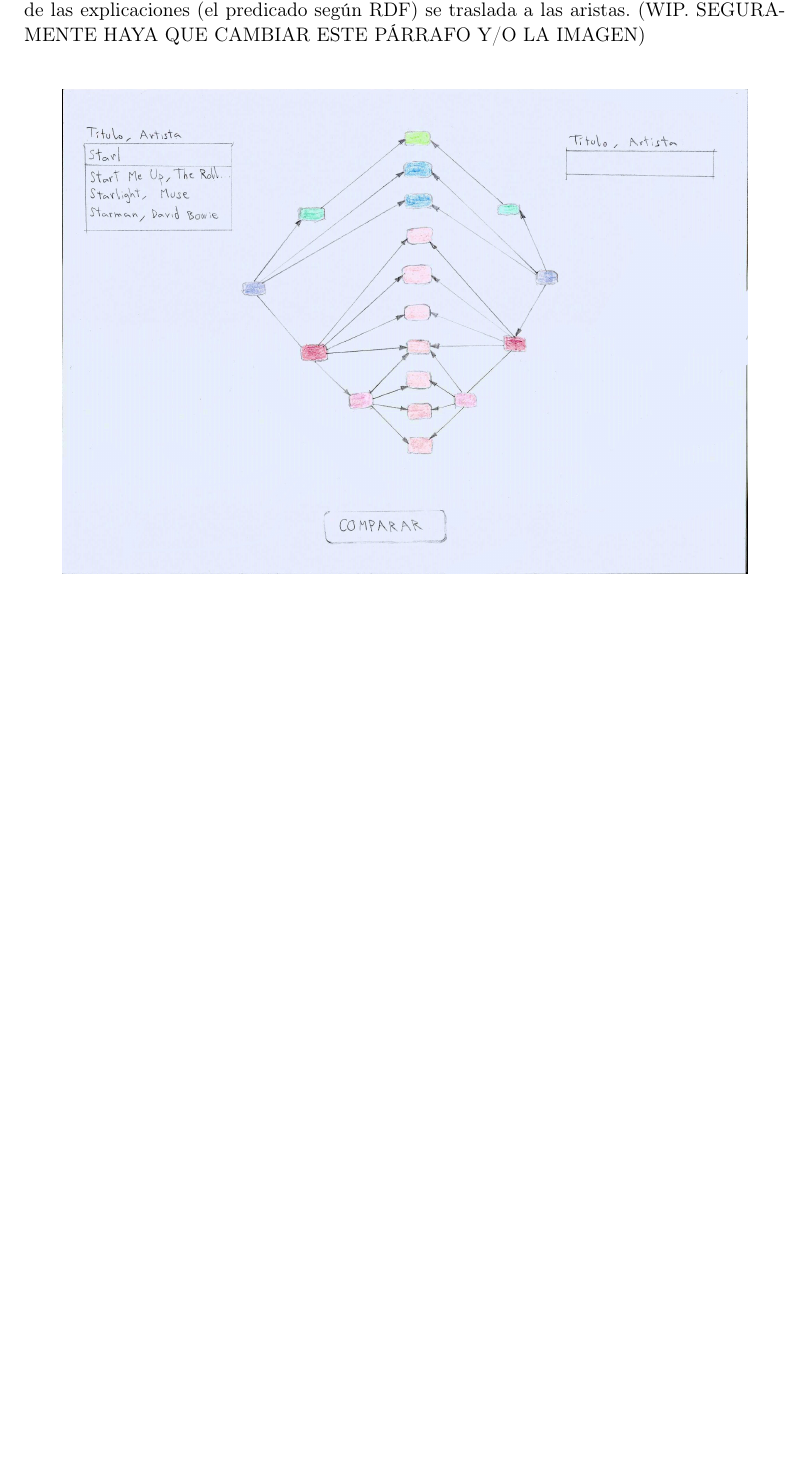
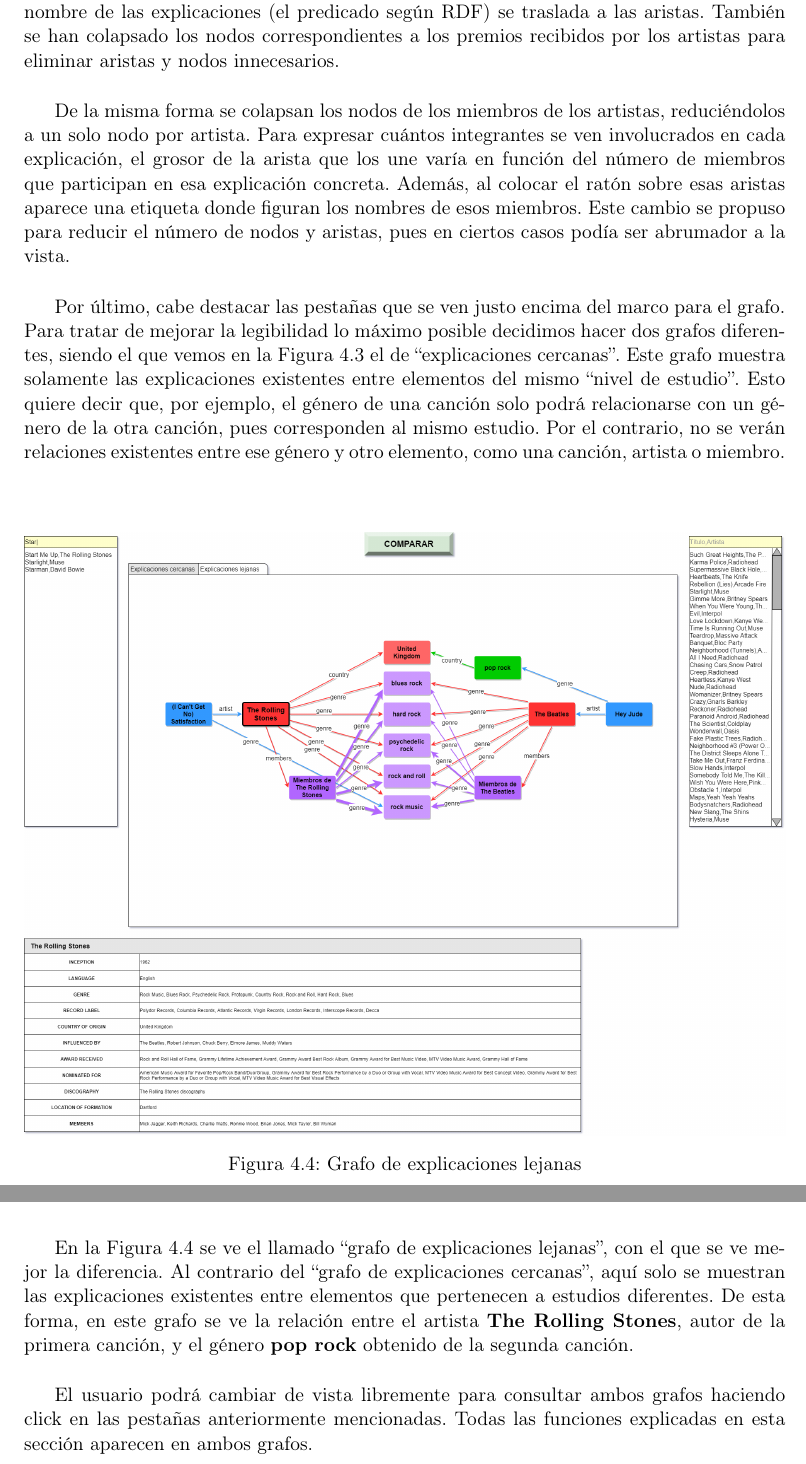
Before and after one commit to Adrigarr/TFG-2019-Memoria, a LaTeX book (TFMTeXiS.tex, which reads Capitulos/Interfaz.tex): part of page 41 of 56 before the commit and two parts of pages 43 and 44 of 58 after it, the two joined at a grey line, cut so that both start at the same text, the shorter picture padded with empty space. Compiled offline with pdfLaTeX; a LaTeX package or settings file that is missing is left out.

Commit message:
Capítulo 4 nuevo diseño
Se añade una nueva sección con el tercer diseño de la interfaz de explicaciones.

```diff
--- a/Capitulos/Interfaz.tex
+++ b/Capitulos/Interfaz.tex
@@ -32,10 +32,10 @@
 
-Pasaremos ahora a explicar el resto de la interfaz con la ayuda de la Figura 4.2. En esta iteración, el diseño del grafo se mantiene intacto en la mayor parte. Las novedades a destacar es que se pueden ver las explicaciones indirectas obtenidas por el estudio de los géneros de la canción, representados por nodos de color verde, además de que el nombre de las explicaciones (el predicado según RDF) se traslada a las aristas. (WIP. SEGURAMENTE HAYA QUE CAMBIAR ESTE PÁRRAFO Y/O LA IMAGEN)\\
+Pasaremos ahora a explicar el resto de la interfaz con la ayuda de la Figura 4.2. En esta iteración, el diseño del grafo se mantiene intacto en su mayor parte. La novedad a destacar es que se pueden ver las explicaciones indirectas obtenidas por el estudio de los géneros de la canción, representados por nodos de color verde.\\
 
 \begin{figure}[h!]
 	\centering
 	\includegraphics[width = 0.9\textwidth]{Imagenes/Bitmap/Segunda Interfaz.jpg}
-	\caption{Primer diseño de la interfaz web}
+	\caption{Segundo diseño de la interfaz web}
 	\label{fig:sampleImage}
 \end{figure}
 
@@ -46,0 +61,16 @@
+En esta iteración se hacen algunos cambios al grafo de explicaciones. Para empezar, el nombre de las explicaciones (el predicado según RDF) se traslada a las aristas. También se han colapsado los nodos correspondientes a los premios recibidos por los artistas para eliminar aristas y nodos innecesarios.\\
+
+De la misma forma se colapsan los nodos de los miembros de los artistas, reduciéndolos a un solo nodo por artista. Para expresar cuántos integrantes se ven involucrados en cada explicación, el grosor de la arista que los une varía en función del número de miembros que participan en esa explicación concreta. Además, al colocar el ratón sobre esas aristas aparece una etiqueta donde figuran los nombres de esos miembros. Este cambio se propuso para reducir el número de nodos y aristas, pues en ciertos casos podía ser abrumador a la vista.\\
+
+Por último, cabe destacar las pestañas que se ven justo encima del marco para el grafo. Para tratar de mejorar la legibilidad lo máximo posible decidimos hacer dos grafos diferentes, siendo el que vemos en la Figura 4.3 el de ``explicaciones cercanas''. Este grafo muestra solamente las explicaciones existentes entre elementos del mismo ``nivel de estudio''. Esto quiere decir que, por ejemplo, el género de una canción solo podrá relacionarse con un género de la otra canción, pues corresponden al mismo estudio. Por el contrario, no se verán relaciones existentes entre ese género y otro elemento, como una canción, artista o miembro.\\
+
+\begin{figure}[h!]
+	\centering
+	\includegraphics[width = 1\textwidth]{Imagenes/Bitmap/Tercera Interfaz (Alternativa).png}
+	\caption{Grafo de explicaciones lejanas}
+	\label{fig:sampleImage}
+\end{figure}
+
+En la Figura 4.4 se ve el llamado ``grafo de explicaciones lejanas'', con el que se ve mejor la diferencia. Al contrario del ``grafo de explicaciones cercanas'', aquí solo se muestran las explicaciones existentes entre elementos que pertenecen a estudios diferentes. De esta forma, en este grafo se ve la relación entre el artista \textbf{The Rolling Stones}, autor de la primera canción, y el género \textbf{pop rock} obtenido de la segunda canción.\\
+
+El usuario podrá cambiar de vista libremente para consultar ambos grafos haciendo click en las pestañas anteriormente mencionadas. Todas las funciones explicadas en esta sección aparecen en ambos grafos.\\
```
Also changed, not shown: Imagenes/Bitmap/Tercera Interfaz (Alternativa).png (added), Imagenes/Bitmap/Tercera Interfaz.png (added), TFMTeXiS.pdf, Capitulos/Interfaz.tex (20 more changed lines), 1 other file.
